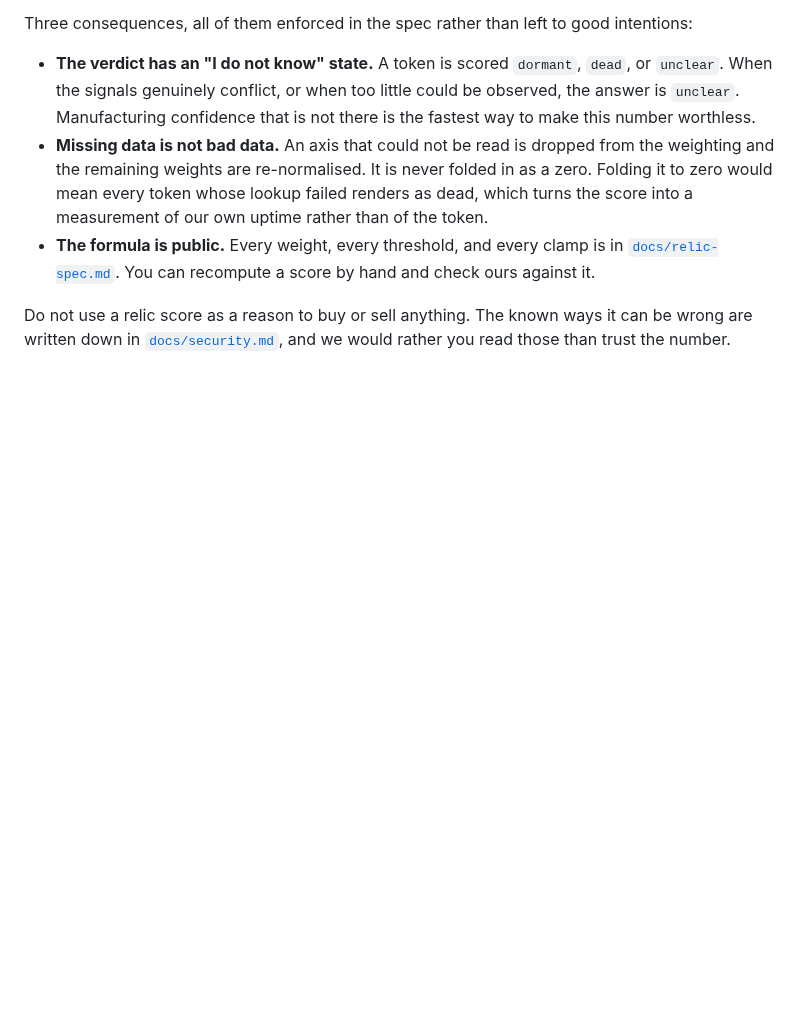
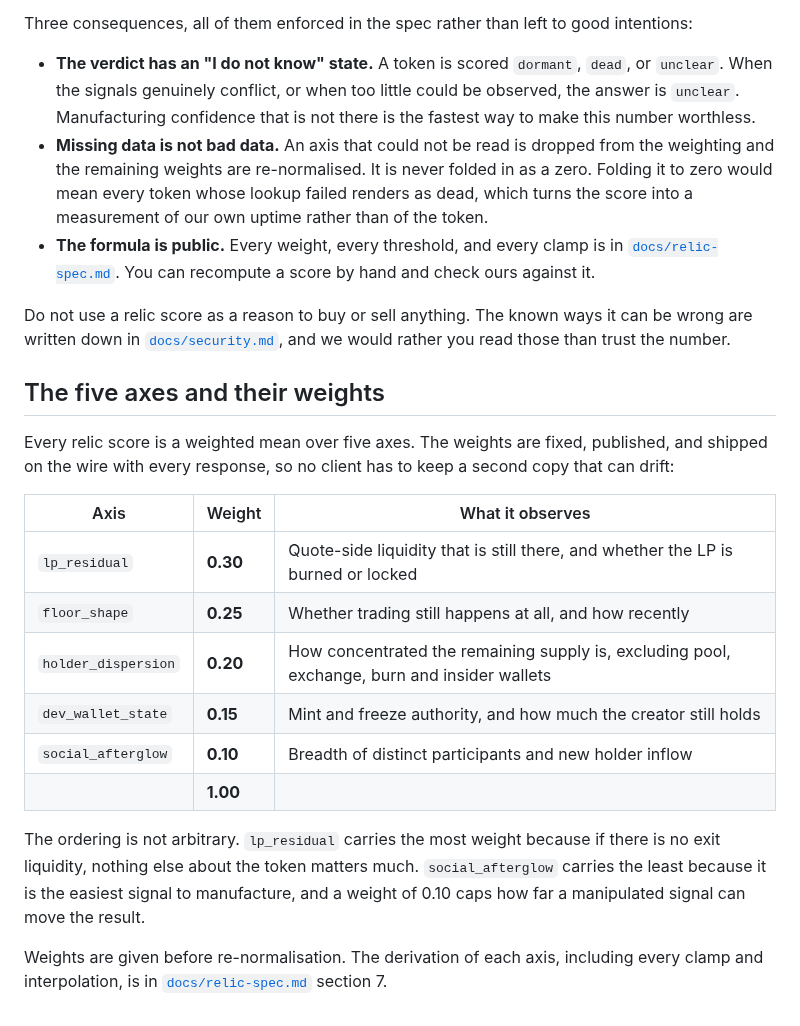
Before and after one commit to BazrMarket/bazr, a Markdown page: README.md, the part around the change. Rendered like a GitHub page; blank space fills up the shorter version.

Commit message:
write the five axes and their weights section of README

```diff
--- a/README.md
+++ b/README.md
@@ -64,3 +64,28 @@ intentions:
 Do not use a relic score as a reason to buy or sell anything. The known ways it
 can be wrong are written down in [`docs/security.md`](docs/security.md), and we
 would rather you read those than trust the number.
+
+## The five axes and their weights
+
+Every relic score is a weighted mean over five axes. The weights are fixed,
+published, and shipped on the wire with every response, so no client has to
+keep a second copy that can drift:
+
+| Axis | Weight | What it observes |
+| --- | --- | --- |
+| `lp_residual` | **0.30** | Quote-side liquidity that is still there, and whether the LP is burned or locked |
+| `floor_shape` | **0.25** | Whether trading still happens at all, and how recently |
+| `holder_dispersion` | **0.20** | How concentrated the remaining supply is, excluding pool, exchange, burn and insider wallets |
+| `dev_wallet_state` | **0.15** | Mint and freeze authority, and how much the creator still holds |
+| `social_afterglow` | **0.10** | Breadth of distinct participants and new holder inflow |
+| | **1.00** | |
+
+The ordering is not arbitrary. `lp_residual` carries the most weight because if
+there is no exit liquidity, nothing else about the token matters much.
+`social_afterglow` carries the least because it is the easiest signal to
+manufacture, and a weight of 0.10 caps how far a manipulated signal can move the
+result.
+
+Weights are given before re-normalisation. The derivation of each axis,
+including every clamp and interpolation, is in
+[`docs/relic-spec.md`](docs/relic-spec.md) section 7.
```
